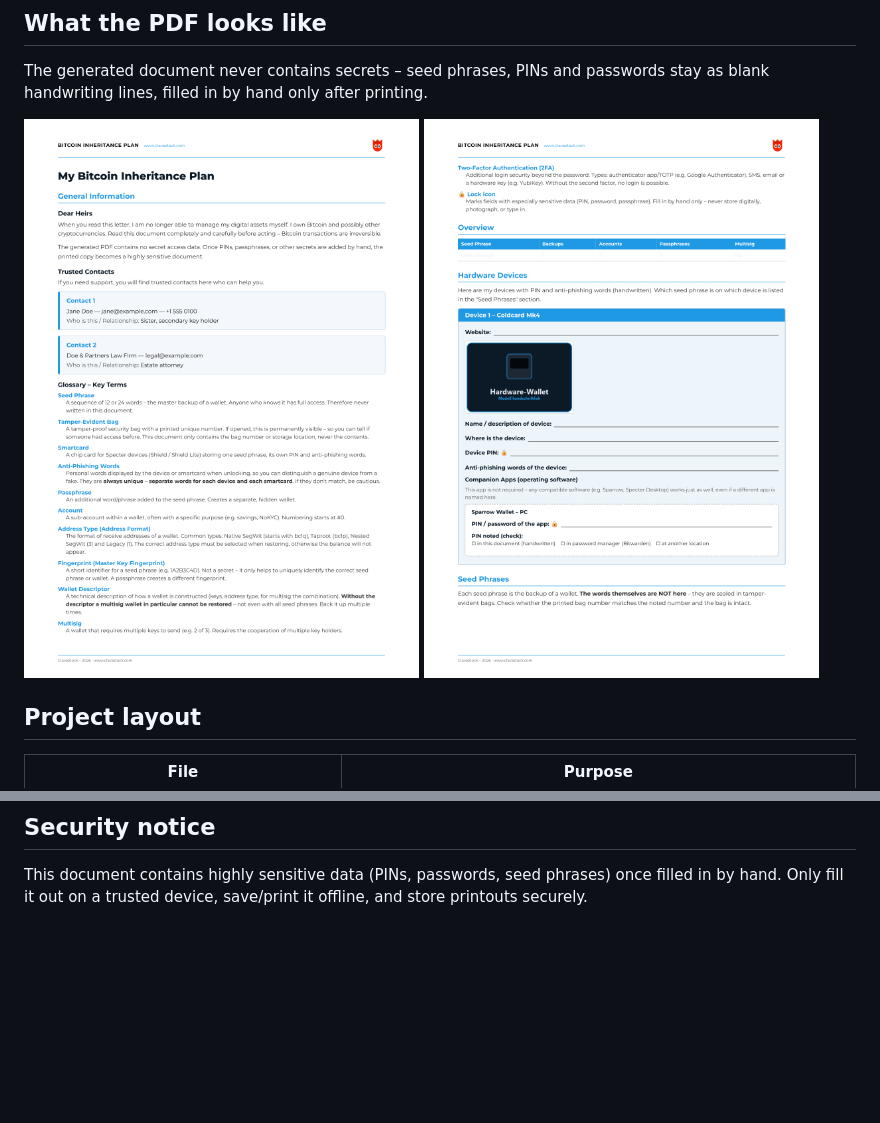
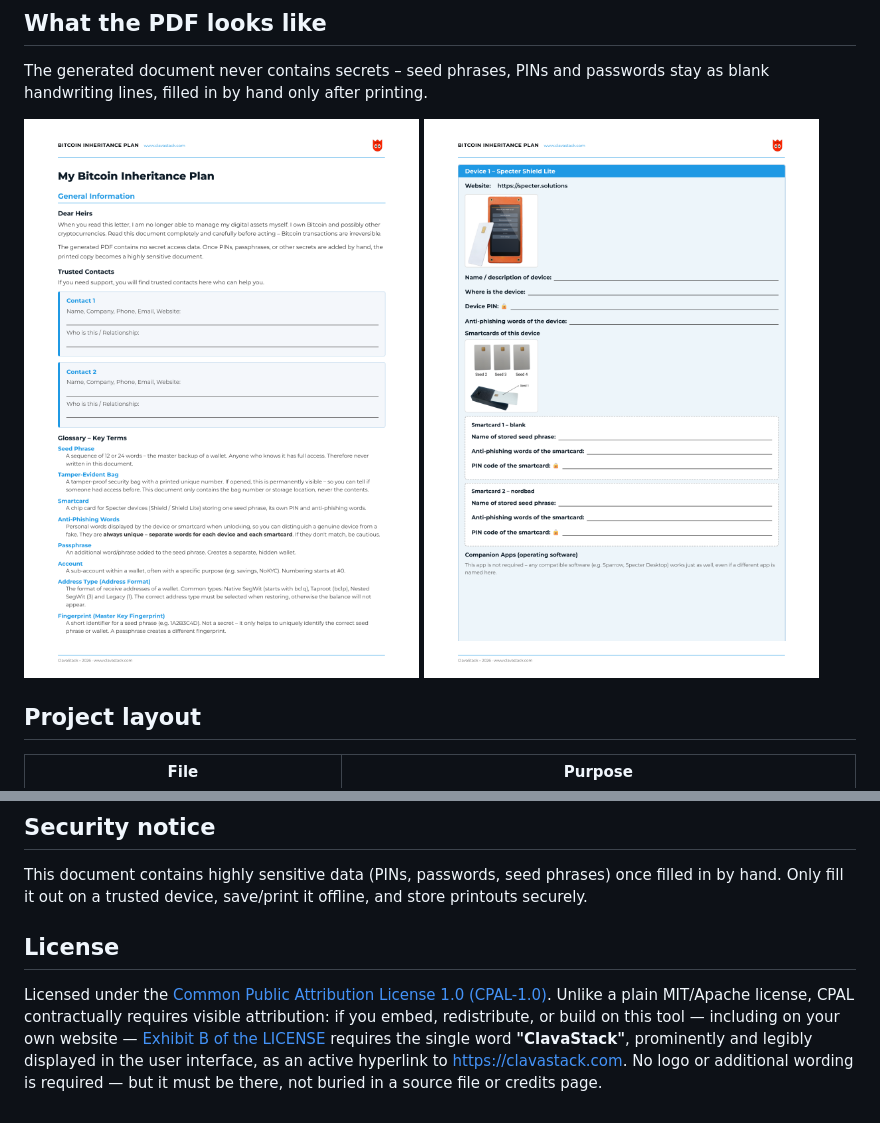
Before and after one commit to schnuartz-ai/Inheriting-Bitcoin-PDF-Gen, a Markdown page: README.md, 2 parts joined by grey strips. GitHub-like rendering; pictures changed too: assets/screenshot-pdf-1.png, assets/screenshot-pdf-2.png; blank space fills up the shorter version.

Commit message:
Add CPAL-1.0 license, real-plan PDF screenshots, and social preview image
Switch from a plain permissive license to CPAL-1.0 so embedding this
tool elsewhere carries an enforceable attribution requirement (a
clickable "ClavaStack" link), not just a suggested credit. Also swap
the README's PDF sample screenshots for pages rendered from an actual
saved plan (richer example: multisig, smartcards, real device models)
and add a cropped social-preview image for link sharing.

```diff
--- a/README.md
+++ b/README.md
@@ -71,3 +72,13 @@ The current `index.html` runs live at **[clavastack.com/inheritance-planner](htt
 
 This document contains highly sensitive data (PINs, passwords, seed phrases) once filled in by
 hand. Only fill it out on a trusted device, save/print it offline, and store printouts securely.
+
+## License
+
+Licensed under the [Common Public Attribution License 1.0 (CPAL-1.0)](LICENSE). Unlike a
+plain MIT/Apache license, CPAL contractually requires visible attribution: if you embed,
+redistribute, or build on this tool — including on your own website — [Exhibit B of the
+LICENSE](LICENSE) requires the single word **"ClavaStack"**, prominently and legibly
+displayed in the user interface, as an active hyperlink to https://clavastack.com. No logo
+or additional wording is required — but it must be there, not buried in a source file or
+credits page.
```
Also changed, not shown: other parts of README.md (+1 -0 lines), assets/social-preview.png (added), 1 other file.
